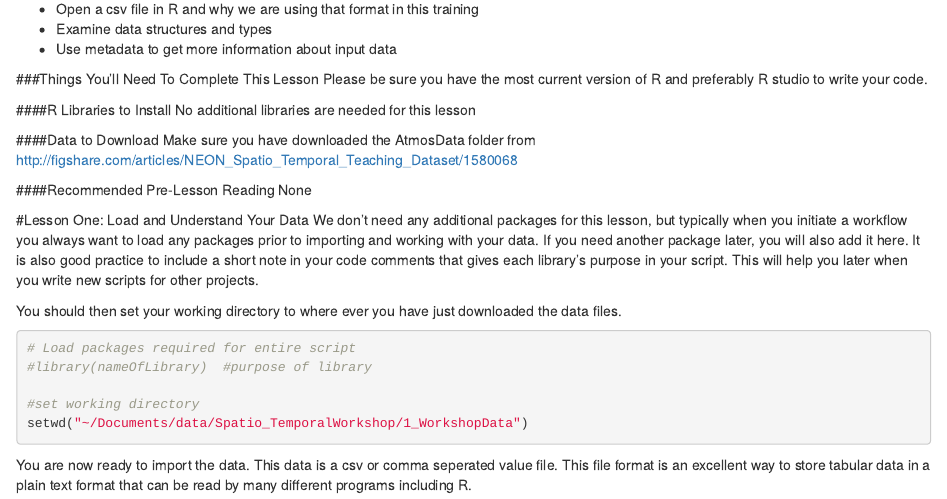
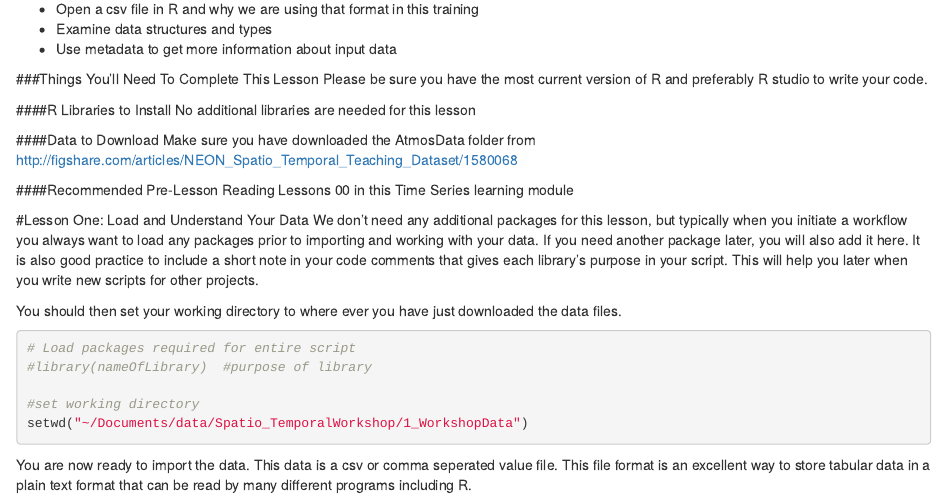
Before and after one commit to datacarpentry/NEON-R-Tabular-Time-Series, an R Markdown document (TS01-Load-Understand-Data.Rmd): the page in a window 1100 px wide, from 290 px down. Rendered offline with R 4.5, knitr and Pandoc, with nearby package versions; some code elsewhere in the file could not run offline.

```diff
--- a/TS01-Load-Understand-Data.Rmd
+++ b/TS01-Load-Understand-Data.Rmd
@@ -55,9 +55,8 @@
 http://figshare.com/articles/NEON_Spatio_Temporal_Teaching_Dataset/1580068
 
 ####Recommended Pre-Lesson Reading
-None
-
-<div id=“objectives” markdown=“1”>
+Lessons 00 in this Time Series learning module
+</div>
 
 #Lesson One: Load and Understand Your Data
 We don't need any additional packages for this lesson, but typically when you
```
